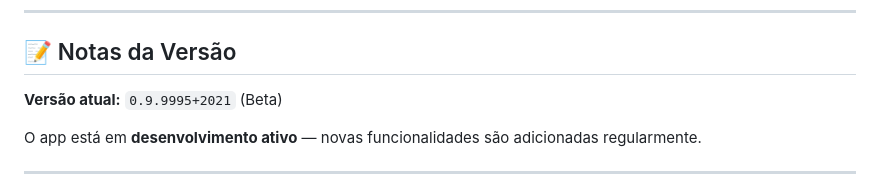
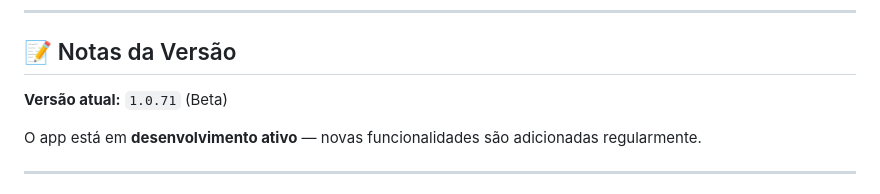
Before and after one commit to xandoofc/lenimultiplayer-downloads, a Markdown page: README.md, the part around the change. Rendered like a GitHub page.

```diff
--- a/README.md
+++ b/README.md
@@ -149,7 +149,7 @@ Não. O tráfego de jogo é **P2P direto** entre os jogadores. O servidor faz ap
 
 ## 📝 Notas da Versão
 
-**Versão atual:** `0.9.9995+2021` (Beta)
+**Versão atual:** `1.0.71` (Beta)
 
 O app está em **desenvolvimento ativo** — novas funcionalidades são adicionadas regularmente.
 
```
